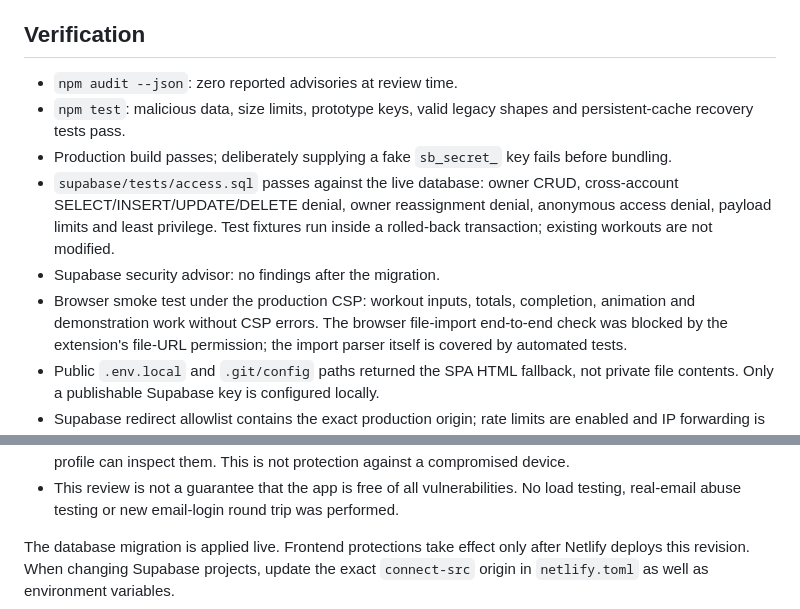
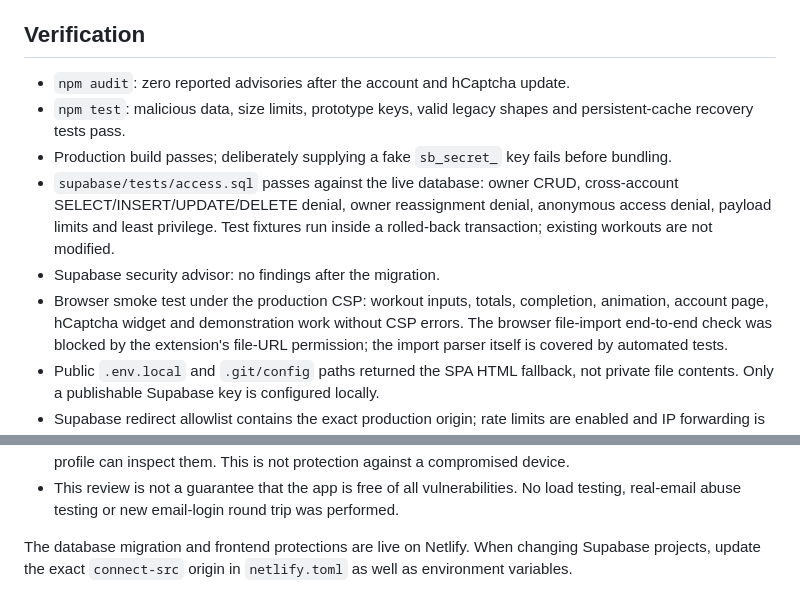
Before and after one commit to ardibandilli93/full-body-gym-tracker, a Markdown page: SECURITY.md, 2 parts joined by grey strips. Rendered like a GitHub page.

Commit message:
Update live security verification notes

```diff
--- a/SECURITY.md
+++ b/SECURITY.md
@@ -32,7 +32,7 @@ Scope: application source and dependencies, live Supabase project
 
 ## Verification
 
-- `npm audit --json`: zero reported advisories at review time.
+- `npm audit`: zero reported advisories after the account and hCaptcha update.
 - `npm test`: malicious data, size limits, prototype keys, valid legacy shapes
   and persistent-cache recovery tests pass.
 - Production build passes; deliberately supplying a fake `sb_secret_` key fails
@@ -43,7 +43,7 @@ Scope: application source and dependencies, live Supabase project
   inside a rolled-back transaction; existing workouts are not modified.
 - Supabase security advisor: no findings after the migration.
 - Browser smoke test under the production CSP: workout inputs, totals, completion,
-  animation and demonstration work without CSP errors. The browser file-import
+  animation, account page, hCaptcha widget and demonstration work without CSP errors. The browser file-import
   end-to-end check was blocked by the extension's file-URL permission; the import
   parser itself is covered by automated tests.
 - Public `.env.local` and `.git/config` paths returned the SPA HTML fallback,
@@ -69,6 +69,5 @@ Scope: application source and dependencies, live Supabase project
   No load testing, real-email abuse testing or new email-login round trip was
   performed.
 
-The database migration is applied live. Frontend protections take effect only
-after Netlify deploys this revision. When changing Supabase projects, update the
+The database migration and frontend protections are live on Netlify. When changing Supabase projects, update the
 exact `connect-src` origin in `netlify.toml` as well as environment variables.
```
